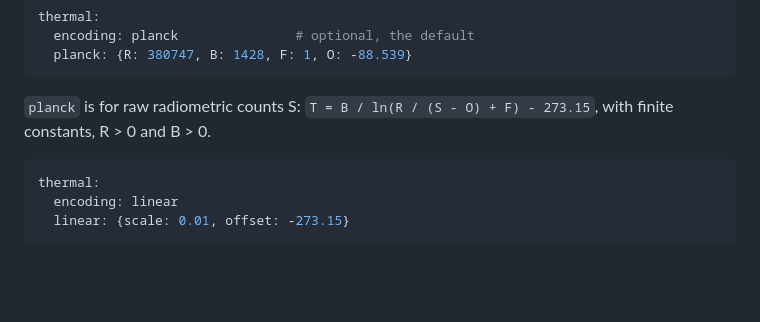
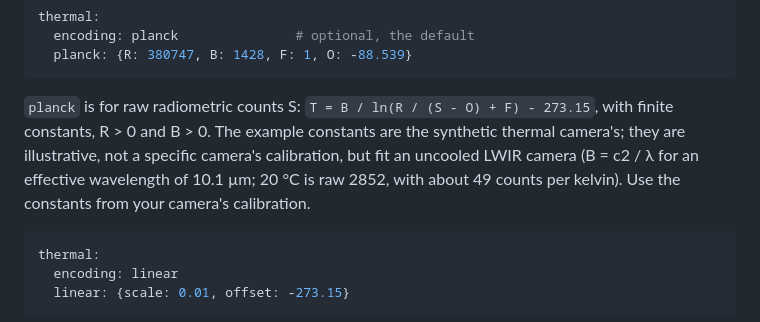
Before and after one commit to MetaCortex728/fusion-engine, a Markdown page: docs/sequence-format.md, the part around the change. Rendered like a GitHub page; blank space fills up the shorter version.

````diff
--- a/docs/sequence-format.md
+++ b/docs/sequence-format.md
@@ -124,7 +124,11 @@ thermal:
 
 `planck` is for raw radiometric counts S:
 `T = B / ln(R / (S - O) + F) - 273.15`, with finite constants, R > 0 and
-B > 0.
+B > 0. The example constants are the synthetic thermal camera's; they are
+illustrative, not a specific camera's calibration, but fit an uncooled LWIR
+camera (B = c2 / λ for an effective wavelength of 10.1 µm; 20 °C is raw
+2852, with about 49 counts per kelvin). Use the constants from your
+camera's calibration.
 
 ```yaml
 thermal:
````
Also changed, not shown: README.md (+17 -6 lines), docs/images/viewer-synthetic.png, 6 other files.
